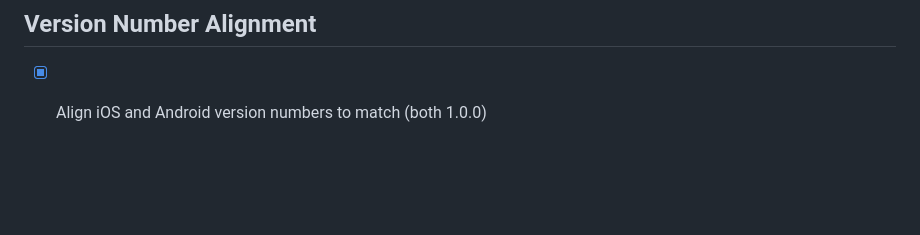
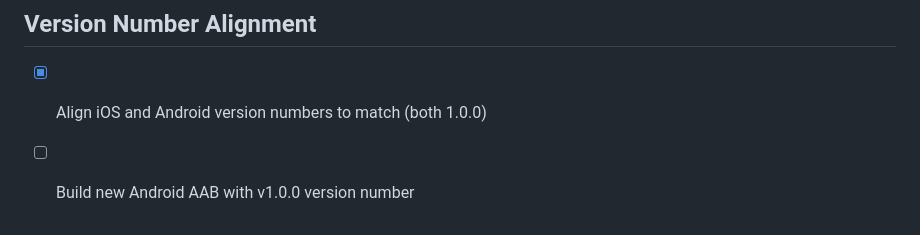
Before and after one commit to johndeepagejr-cmyk/filmcontract, a Markdown page: todo.md, the part around the change. GitHub-like rendering; blank space fills up the shorter version.

Commit message:
Align version to 1.0.0 for both iOS and Android

```diff
--- a/todo.md
+++ b/todo.md
@@ -1249,3 +1249,4 @@
 
 ## Version Number Alignment
 - [x] Align iOS and Android version numbers to match (both 1.0.0)
+- [ ] Build new Android AAB with v1.0.0 version number
```
